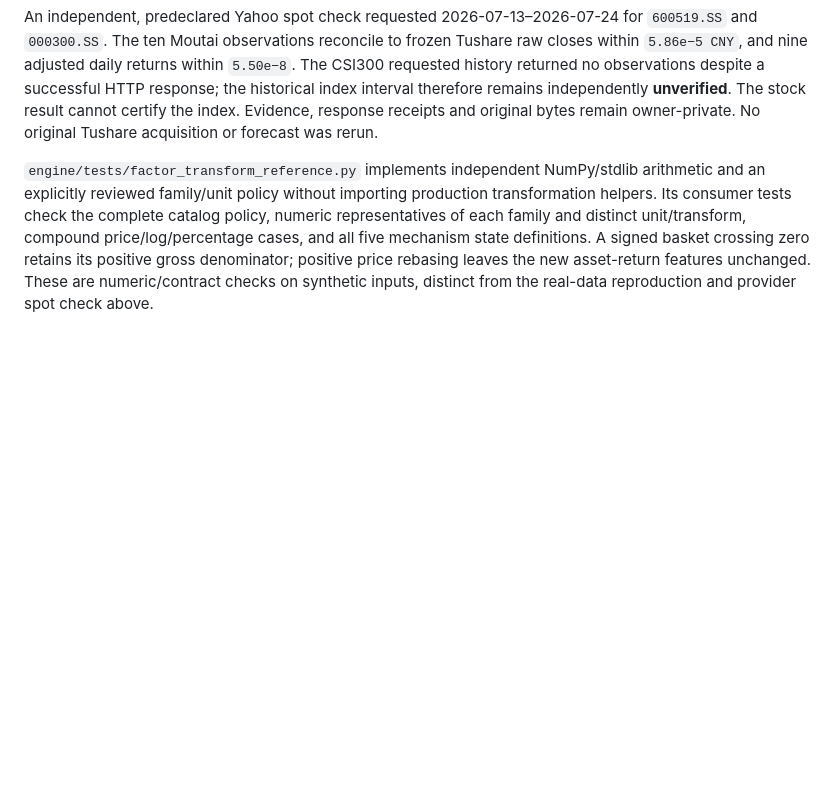
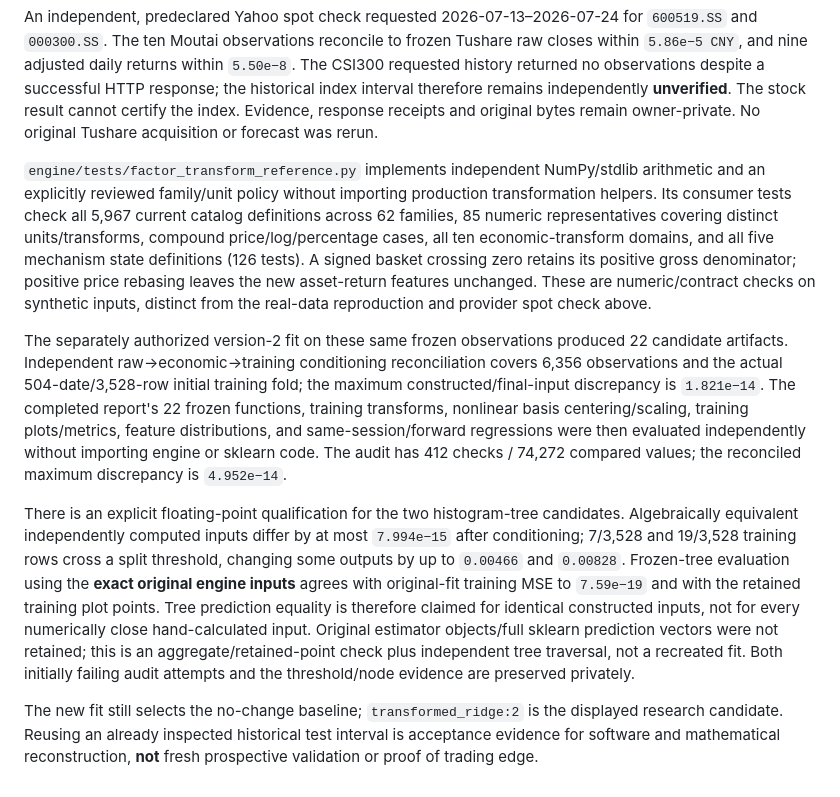
Before and after one commit to eprestonyi/atlas-quant, a Markdown page: docs/FACTOR_TRANSFORM_CONTRACT.md, the part around the change. GitHub-like rendering; blank space fills up the shorter version.

Commit message:
Record independent fitted-function reconciliation and tree threshold limits

```diff
--- a/docs/FACTOR_TRANSFORM_CONTRACT.md
+++ b/docs/FACTOR_TRANSFORM_CONTRACT.md
@@ -69,4 +69,10 @@ Version-1 `change1=(P[t]−P[t−1])/P[t]` and `volatility20=sd(ΔP)/P[t]` are n
 
 An independent, predeclared Yahoo spot check requested 2026-07-13–2026-07-24 for `600519.SS` and `000300.SS`. The ten Moutai observations reconcile to frozen Tushare raw closes within `5.86e−5 CNY`, and nine adjusted daily returns within `5.50e−8`. The CSI300 requested history returned no observations despite a successful HTTP response; the historical index interval therefore remains independently **unverified**. The stock result cannot certify the index. Evidence, response receipts and original bytes remain owner-private. No original Tushare acquisition or forecast was rerun.
 
-`engine/tests/factor_transform_reference.py` implements independent NumPy/stdlib arithmetic and an explicitly reviewed family/unit policy without importing production transformation helpers. Its consumer tests check the complete catalog policy, numeric representatives of each family and distinct unit/transform, compound price/log/percentage cases, and all five mechanism state definitions. A signed basket crossing zero retains its positive gross denominator; positive price rebasing leaves the new asset-return features unchanged. These are numeric/contract checks on synthetic inputs, distinct from the real-data reproduction and provider spot check above.
+`engine/tests/factor_transform_reference.py` implements independent NumPy/stdlib arithmetic and an explicitly reviewed family/unit policy without importing production transformation helpers. Its consumer tests check all 5,967 current catalog definitions across 62 families, 85 numeric representatives covering distinct units/transforms, compound price/log/percentage cases, all ten economic-transform domains, and all five mechanism state definitions (126 tests). A signed basket crossing zero retains its positive gross denominator; positive price rebasing leaves the new asset-return features unchanged. These are numeric/contract checks on synthetic inputs, distinct from the real-data reproduction and provider spot check above.
+
+The separately authorized version-2 fit on these same frozen observations produced 22 candidate artifacts. Independent raw→economic→training conditioning reconciliation covers 6,356 observations and the actual 504-date/3,528-row initial training fold; the maximum constructed/final-input discrepancy is `1.821e−14`. The completed report's 22 frozen functions, training transforms, nonlinear basis centering/scaling, training plots/metrics, feature distributions, and same-session/forward regressions were then evaluated independently without importing engine or sklearn code. The audit has 412 checks / 74,272 compared values; the reconciled maximum discrepancy is `4.952e−14`.
+
+There is an explicit floating-point qualification for the two histogram-tree candidates. Algebraically equivalent independently computed inputs differ by at most `7.994e−15` after conditioning; 7/3,528 and 19/3,528 training rows cross a split threshold, changing some outputs by up to `0.00466` and `0.00828`. Frozen-tree evaluation using the **exact original engine inputs** agrees with original-fit training MSE to `7.59e−19` and with the retained training plot points. Tree prediction equality is therefore claimed for identical constructed inputs, not for every numerically close hand-calculated input. Original estimator objects/full sklearn prediction vectors were not retained; this is an aggregate/retained-point check plus independent tree traversal, not a recreated fit. Both initially failing audit attempts and the threshold/node evidence are preserved privately.
+
+The new fit still selects the no-change baseline; `transformed_ridge:2` is the displayed research candidate. Reusing an already inspected historical test interval is acceptance evidence for software and mathematical reconstruction, **not** fresh prospective validation or proof of trading edge.
```
